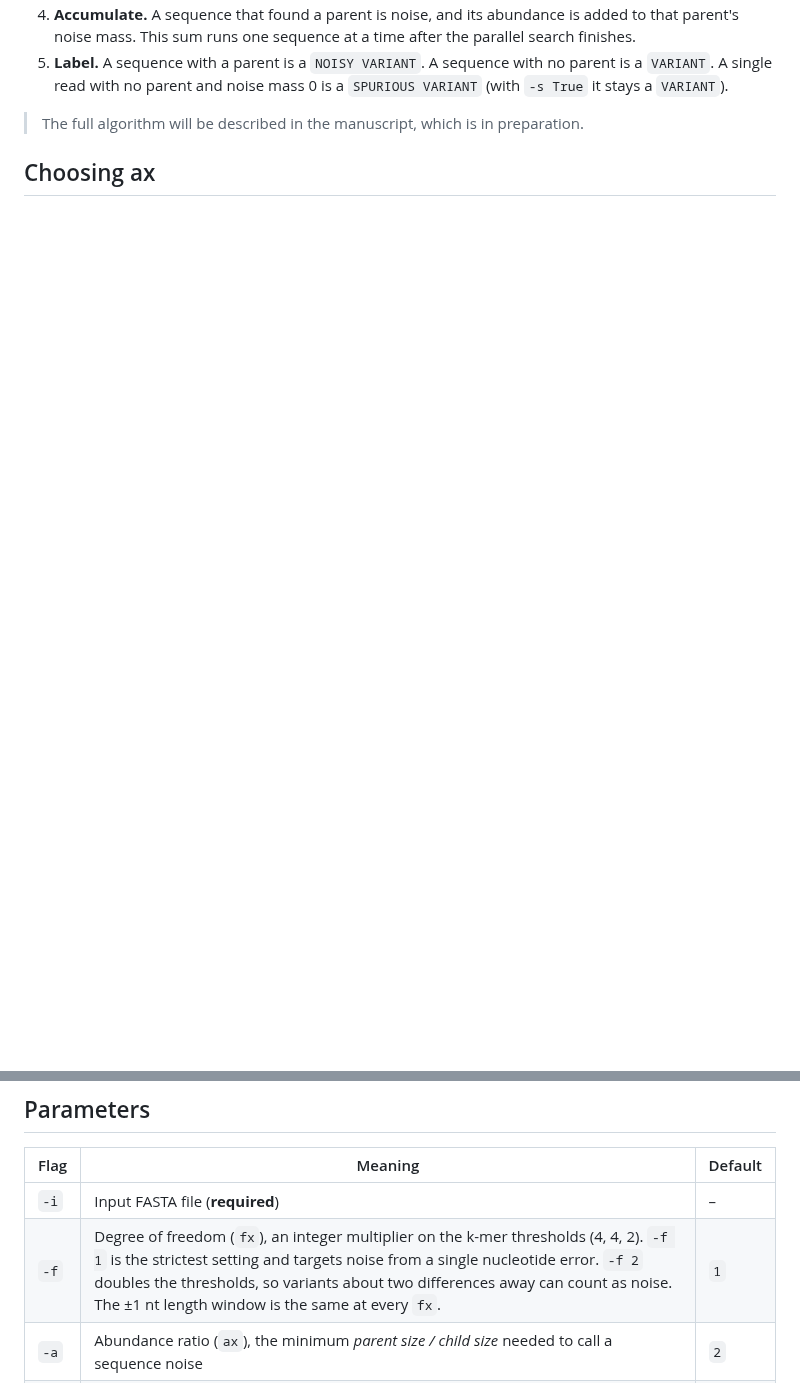
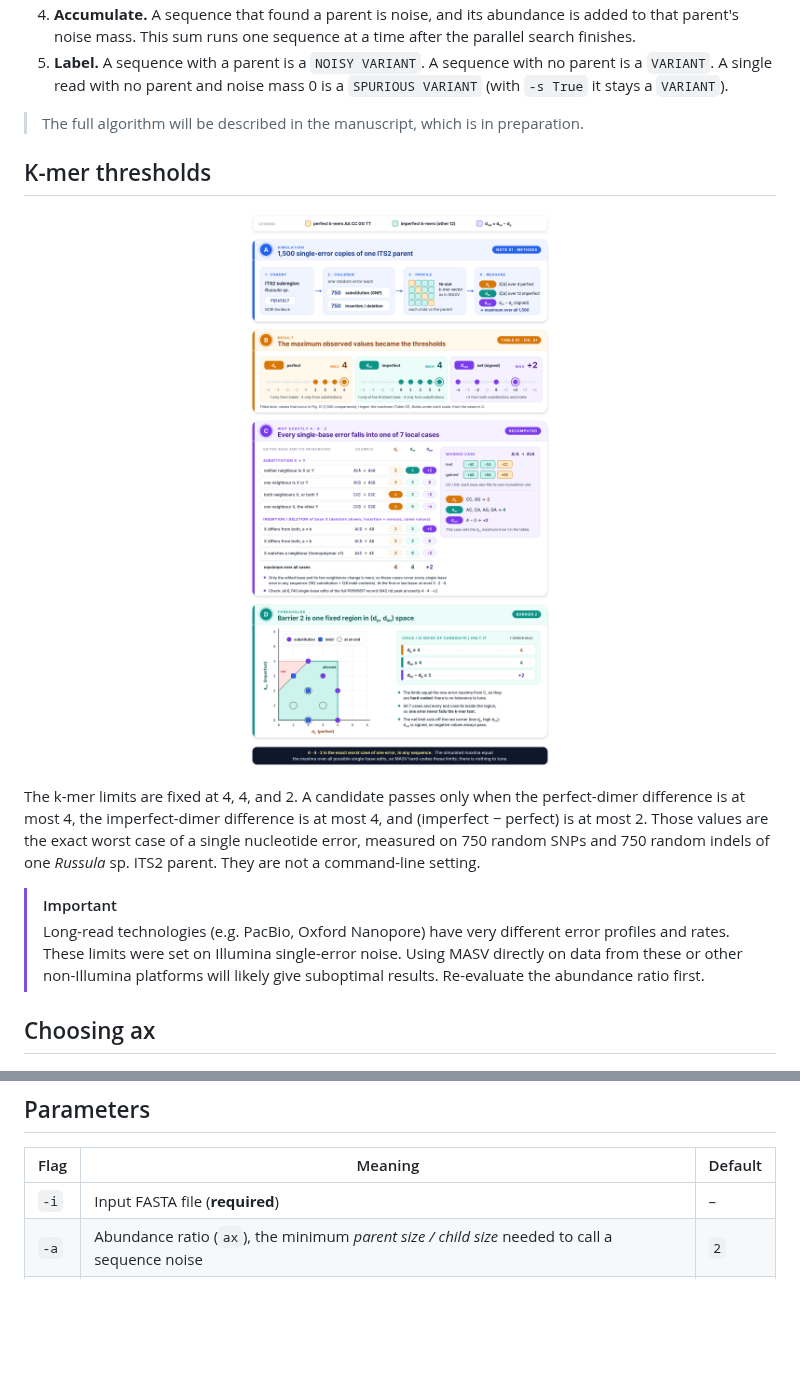
Before and after one commit to vassishap/masv, a Markdown page: README.md, 2 parts joined by grey strips. GitHub-like rendering; pictures changed too: docs/img/masv-kmer-calibration.png (added); blank space fills up the shorter version.

```diff
--- a/README.md
+++ b/README.md
@@ -68,6 +69,19 @@ A demo is coming soon.
 5. **Label.** A sequence with a parent is a `NOISY VARIANT`. A sequence with no parent is a `VARIANT`. A single read with no parent and noise mass 0 is a `SPURIOUS VARIANT` (with `-s True` it stays a `VARIANT`).
 
 > The full algorithm will be described in the manuscript, which is in preparation.
+
+## K-mer thresholds
+
+<p align="center">
+  <a href="docs/img/masv-kmer-calibration.png">
+    <img src="docs/img/masv-kmer-calibration.png" width="100%" alt="Calibration of the fixed k-mer limits: 1,500 single-error children of a Russula ITS2 sequence, with worst-case differences 4, 4, and 2">
+  </a>
+</p>
+
+The k-mer limits are fixed at 4, 4, and 2. A candidate passes only when the perfect-dimer difference is at most 4, the imperfect-dimer difference is at most 4, and (imperfect − perfect) is at most 2. Those values are the exact worst case of a single nucleotide error, measured on 750 random SNPs and 750 random indels of one *Russula* sp. ITS2 parent. They are not a command-line setting.
+
+> [!IMPORTANT]
+> Long-read technologies (e.g. PacBio, Oxford Nanopore) have very different error profiles and rates. These limits were set on Illumina single-error noise. Using MASV directly on data from these or other non-Illumina platforms will likely give suboptimal results. Re-evaluate the abundance ratio first.
 
 ## Choosing ax
 
@@ -87,7 +101,6 @@ The default is **2**.
 | Flag | Meaning | Default |
 |---|---|---|
 | `-i` | Input FASTA file (**required**) | – |
-| `-f` | Degree of freedom (`fx`), an integer multiplier on the k-mer thresholds (4, 4, 2). `-f 1` is the strictest setting and targets noise from a single nucleotide error. `-f 2` doubles the thresholds, so variants about two differences away can count as noise. The ±1 nt length window is the same at every `fx`. | `1` |
 | `-a` | Abundance ratio (`ax`), the minimum *parent size / child size* needed to call a sequence noise | `2` |
 | `-s` | `True` or `False`. `True` keeps a single-read sequence that has no parent and no noise mass in `variants.fa`, labeled `VARIANT`. Any other value leaves it in `noise.fa`, labeled `SPURIOUS VARIANT`. Only the exact string `True` changes the default. | `False` |
 | `-t` | Worker threads for k-mer counting and the parent search | `2` |
```
Also changed, not shown: other parts of README.md (+5 -27 lines), docs/img/masv-workflow.png, 1 other file.
